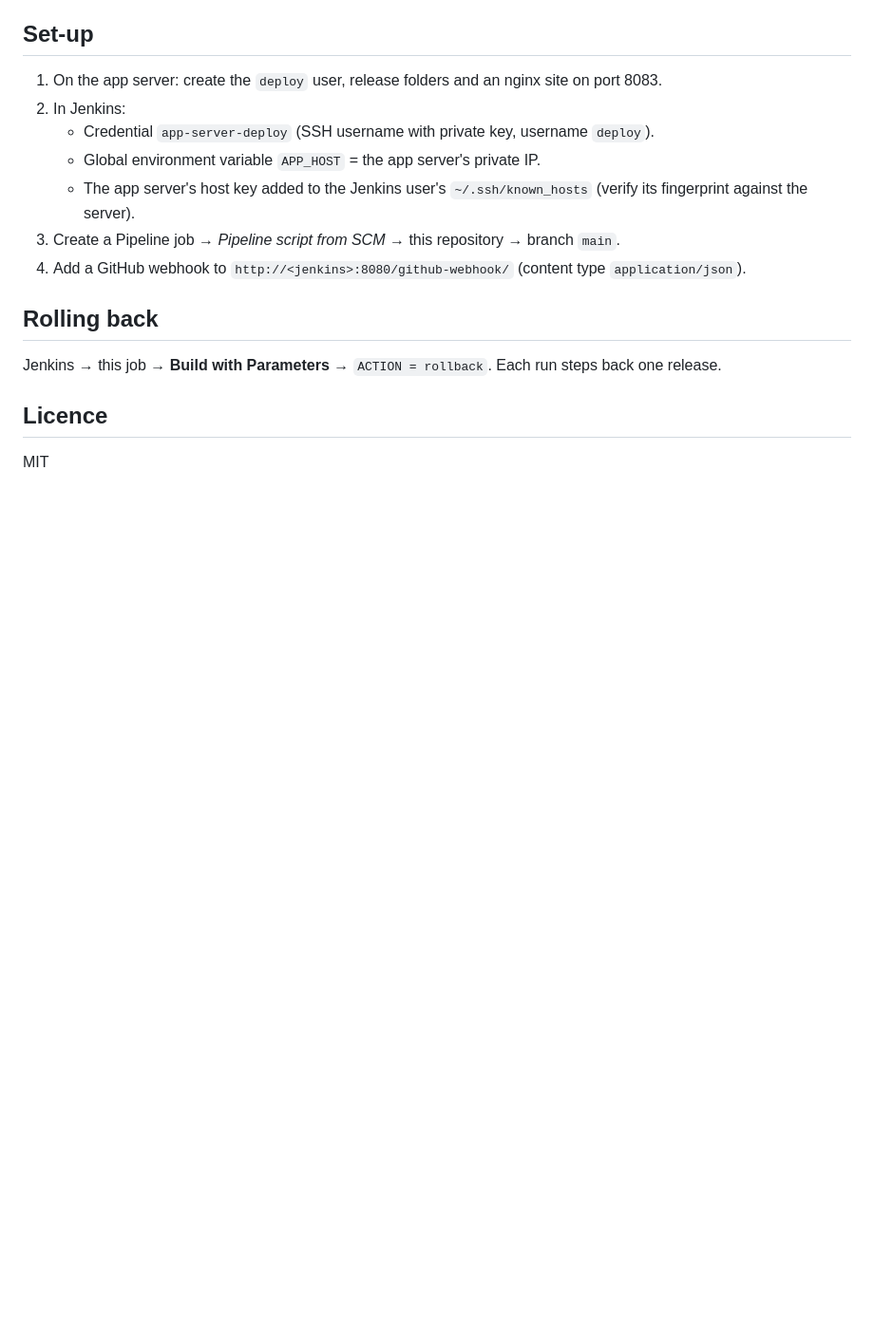
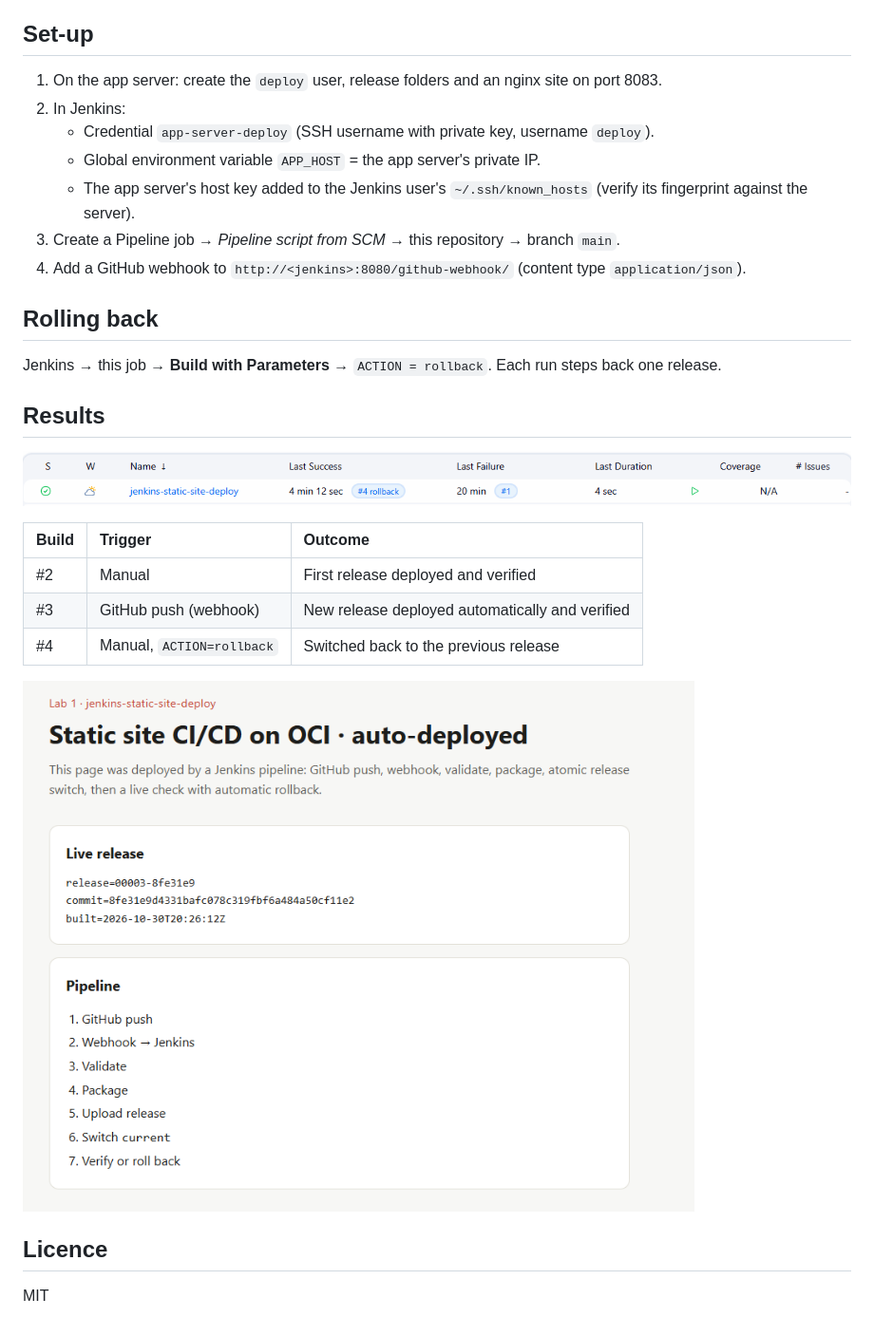
Before and after one commit to abdulzaferdevops/jenkins-static-site-deploy, a Markdown page: README.md, the part around the change. Shown at 95% size. Drawn GitHub-style; pictures changed too: docs/pipeline.png (added), docs/site.png (added); blank space fills up the shorter version.

Commit message:
Docs: results and screenshots

```diff
--- a/README.md
+++ b/README.md
@@ -65,6 +65,18 @@ Switching releases is a symlink rename (`mv -T`), so visitors never see a half-c
 
 Jenkins → this job → **Build with Parameters** → `ACTION = rollback`. Each run steps back one release.
 
+## Results
+
+![Jenkins stage view: deploys and a rollback](docs/pipeline.png)
+
+| Build | Trigger | Outcome |
+|:--|:--|:--|
+| #2 | Manual | First release deployed and verified |
+| #3 | GitHub push (webhook) | New release deployed automatically and verified |
+| #4 | Manual, `ACTION=rollback` | Switched back to the previous release |
+
+![Deployed site showing the live release](docs/site.png)
+
 ## Licence
 
 MIT
```
